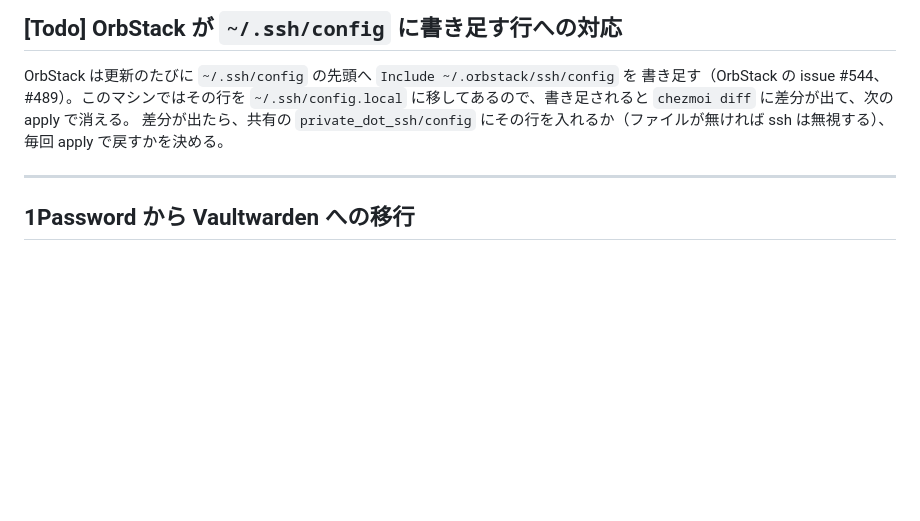
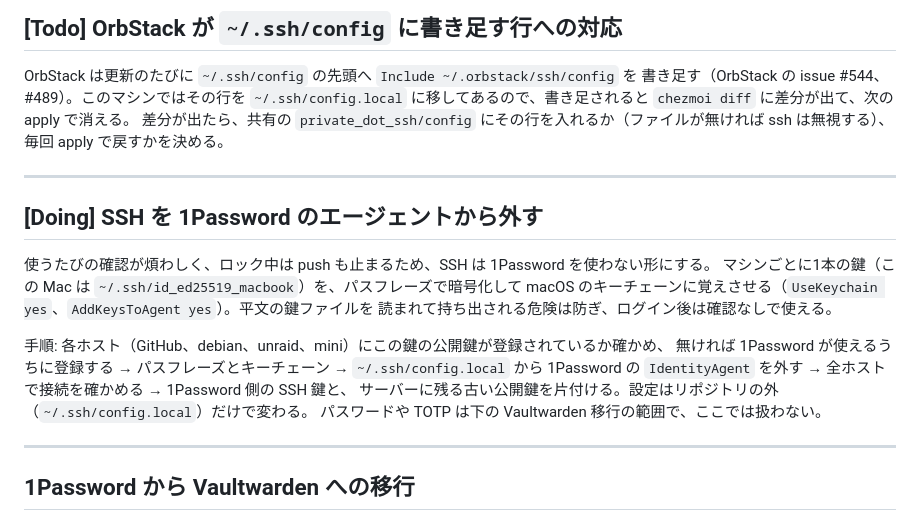
Before and after one commit to new-marty/chezmoi, a Markdown page: backlog.md, the part around the change. GitHub-like rendering; blank space fills up the shorter version.

Commit message:
docs(backlog): plan moving SSH off the 1Password agent
Co-Authored-By: Claude Opus 5.5 <noreply@anthropic.com>

```diff
--- a/backlog.md
+++ b/backlog.md
@@ -38,6 +38,21 @@ OrbStack は更新のたびに `~/.ssh/config` の先頭へ `Include ~/.orbstack
 に移してあるので、書き足されると `chezmoi diff` に差分が出て、次の apply で消える。
 差分が出たら、共有の `private_dot_ssh/config` にその行を入れるか（ファイルが無ければ
 ssh は無視する）、毎回 apply で戻すかを決める。
+
+---
+
+## [Doing] SSH を 1Password のエージェントから外す
+
+使うたびの確認が煩わしく、ロック中は push も止まるため、SSH は 1Password を使わない形にする。
+マシンごとに1本の鍵（この Mac は `~/.ssh/id_ed25519_macbook`）を、パスフレーズで暗号化して
+macOS のキーチェーンに覚えさせる（`UseKeychain yes`、`AddKeysToAgent yes`）。平文の鍵ファイルを
+読まれて持ち出される危険は防ぎ、ログイン後は確認なしで使える。
+
+手順: 各ホスト（GitHub、debian、unraid、mini）にこの鍵の公開鍵が登録されているか確かめ、
+無ければ 1Password が使えるうちに登録する → パスフレーズとキーチェーン → `~/.ssh/config.local` から
+1Password の `IdentityAgent` を外す → 全ホストで接続を確かめる → 1Password 側の SSH 鍵と、
+サーバーに残る古い公開鍵を片付ける。設定はリポジトリの外（`~/.ssh/config.local`）だけで変わる。
+パスワードや TOTP は下の Vaultwarden 移行の範囲で、ここでは扱わない。
 
 ---
 
```
